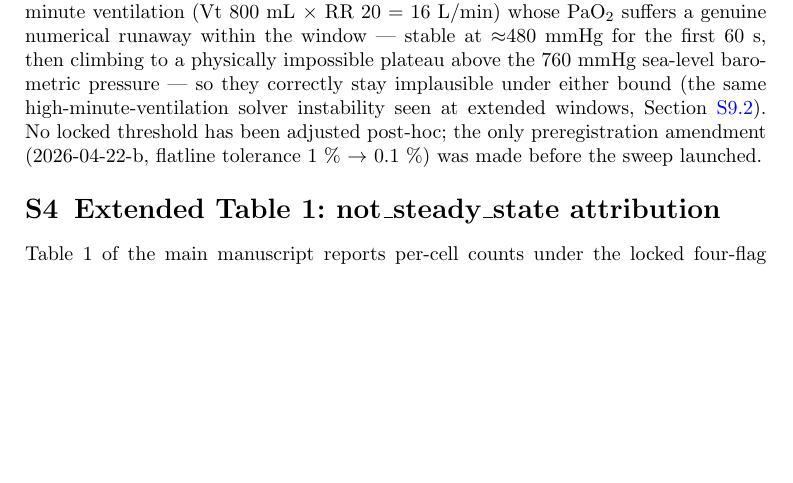
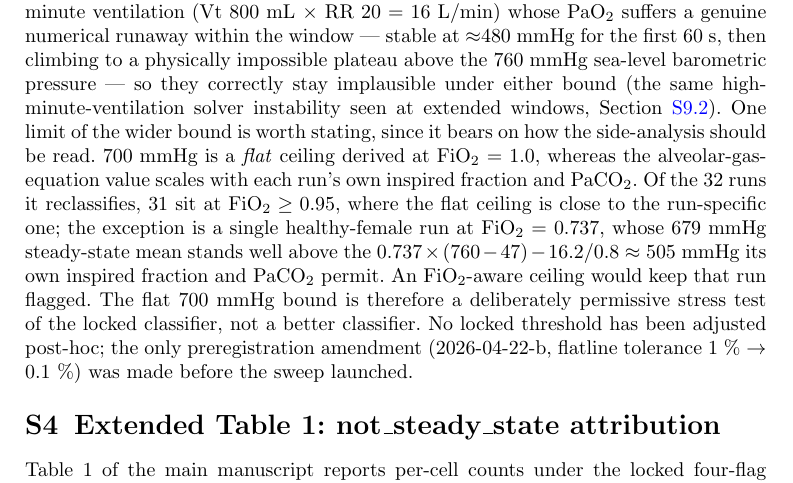
Before and after one commit to sadc-lab/pulse_reliability_atlas, a LaTeX paper (preprint_npj/supplement.tex): part of page 10 of 44, cut so that both start at the same text, the shorter picture padded with empty space. Compiled offline with pdfLaTeX.

Commit message:
[SUPPLEMENT] Declare that the 700 mmHg reclassification bound is blind to FiO2, and name the one run it wrongly clears
Section S3's PaO2 sensitivity analysis raises the implausibility ceiling from
600 to 700 mmHg and reports that 32 of the 34 flagged runs become
"physiologically clean". The 700 mmHg figure is derived at FiO2 = 1.0, but
the alveolar-gas-equation value scales with each run's own inspired fraction
and PaCO2, so a flat bound is systematically too permissive below FiO2 = 1.0.

Measured on data/runs/full_sweep/aggregated.parquet with the run's own
inputs, 31 of the 32 reclassified runs sit at FiO2 >= 0.95, where the flat
ceiling is close to the run-specific one. The exception is a single
healthy-female run at FiO2 = 0.737 whose steady-state mean of 678.6 mmHg
stands 174 mmHg above the 0.737 x (760 - 47) - 16.2/0.8 = 505.0 mmHg its own
inspired fraction and PaCO2 allow. The wider bound clears it; an FiO2-aware
ceiling would not.

Added: the arithmetic in full so a reader can recompute it, and the reading
this forces -- the flat 700 mmHg bound is a deliberately permissive stress
test of the locked classifier, not a better classifier.

No threshold, count or classification changes. The locked 600 mmHg bound and
the reported "32 of the 34" are untouched, because the wider bound is not
being replaced: only its limit is now stated. The two runs above 700 mmHg
that S3 already identifies as a genuine numerical runaway are unaffected;
they are the other two of the same FiO2 = 0.737 family, and they stay
implausible under either bound.

Found while re-verifying the Results 2.1 PaO2 sentence; recorded as F-7b in
audit/factcheck_stepwise_2026_07.md.

Verified: claims audit 289/289 anchors PASS, 92/92 crosswalk PASS, exit 0.
check_render.py returns the four pre-existing residues at byte-identical
magnitudes (paper overfull 11.89064pt; supplement 19.30798pt, floats
31.26459pt and 53.88974pt; monograph OK).

```diff
--- a/preprint_npj/supplement.tex
+++ b/preprint_npj/supplement.tex
@@ -286,7 +286,7 @@ We verified that this male-baseline choice does not drive the classification. Re
 
 \subsection{PaO$_2$ ceiling: reclassification under a wider bound}\label{sec:s3-pao2-sensitivity}
 
-Within category (b), the exact numerical choice (e.g., PaO$_2$ lower 20 vs 25~mmHg) is a defensible judgment call within the cited literature rather than a unique biological constant. Section~3.8 of the companion technical monograph demonstrates the sensitivity-analysis pattern on the single most contestable bound (PaO$_2$ upper, raised from 600 to 700~mmHg per the alveolar-gas-equation ceiling), with reclassification results reported in Section~2.4 of the main manuscript. Under this wider physiology-anchored bound, 32 of the 34 runs flagged \texttt{implausible} by the locked 600~mmHg PaO$_2$ ceiling become physiologically clean (31 at FiO$_2 \geq 0.95$; 21 on the female and 11 on the male reference body); the remaining two are healthy-female runs at maximal minute ventilation (Vt 800~mL $\times$ RR 20 = 16~L/min) whose PaO$_2$ suffers a genuine numerical runaway within the window --- stable at $\approx$480~mmHg for the first 60~s, then climbing to a physically impossible plateau above the 760~mmHg sea-level barometric pressure --- so they correctly stay implausible under either bound (the same high-minute-ventilation solver instability seen at extended windows, Section~\ref{sec:s9-guidance}). No locked threshold has been adjusted post-hoc; the only preregistration amendment (2026-04-22-b, flatline tolerance 1~\% $\rightarrow$ 0.1~\%) was made before the sweep launched.
+Within category (b), the exact numerical choice (e.g., PaO$_2$ lower 20 vs 25~mmHg) is a defensible judgment call within the cited literature rather than a unique biological constant. Section~3.8 of the companion technical monograph demonstrates the sensitivity-analysis pattern on the single most contestable bound (PaO$_2$ upper, raised from 600 to 700~mmHg per the alveolar-gas-equation ceiling), with reclassification results reported in Section~2.4 of the main manuscript. Under this wider physiology-anchored bound, 32 of the 34 runs flagged \texttt{implausible} by the locked 600~mmHg PaO$_2$ ceiling become physiologically clean (31 at FiO$_2 \geq 0.95$; 21 on the female and 11 on the male reference body); the remaining two are healthy-female runs at maximal minute ventilation (Vt 800~mL $\times$ RR 20 = 16~L/min) whose PaO$_2$ suffers a genuine numerical runaway within the window --- stable at $\approx$480~mmHg for the first 60~s, then climbing to a physically impossible plateau above the 760~mmHg sea-level barometric pressure --- so they correctly stay implausible under either bound (the same high-minute-ventilation solver instability seen at extended windows, Section~\ref{sec:s9-guidance}). One limit of the wider bound is worth stating, since it bears on how the side-analysis should be read. 700~mmHg is a \emph{flat} ceiling derived at FiO$_2$ = 1.0, whereas the alveolar-gas-equation value scales with each run's own inspired fraction and PaCO$_2$. Of the 32 runs it reclassifies, 31 sit at FiO$_2 \geq 0.95$, where the flat ceiling is close to the run-specific one; the exception is a single healthy-female run at FiO$_2$ = 0.737, whose 679~mmHg steady-state mean stands well above the $0.737 \times (760 - 47) - 16.2 / 0.8 \approx 505$~mmHg its own inspired fraction and PaCO$_2$ permit. An FiO$_2$-aware ceiling would keep that run flagged. The flat 700~mmHg bound is therefore a deliberately permissive stress test of the locked classifier, not a better classifier. No locked threshold has been adjusted post-hoc; the only preregistration amendment (2026-04-22-b, flatline tolerance 1~\% $\rightarrow$ 0.1~\%) was made before the sweep launched.
 
 \section{Extended Table 1: not\_steady\_state attribution}\label{sec:s4}
 
```
